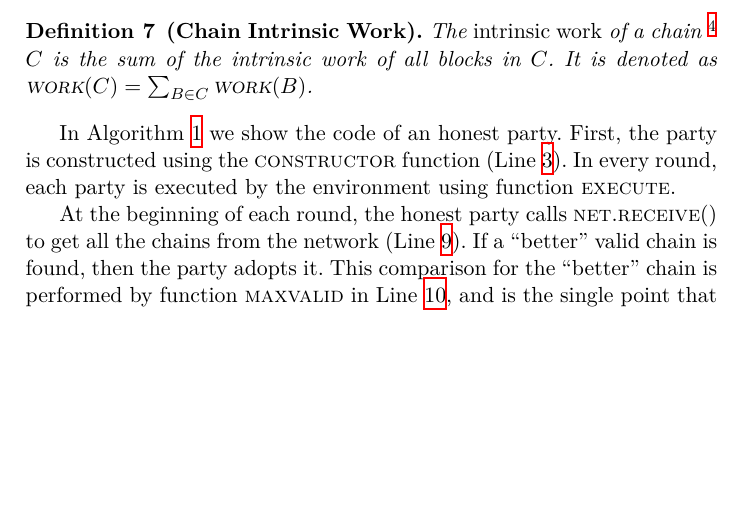
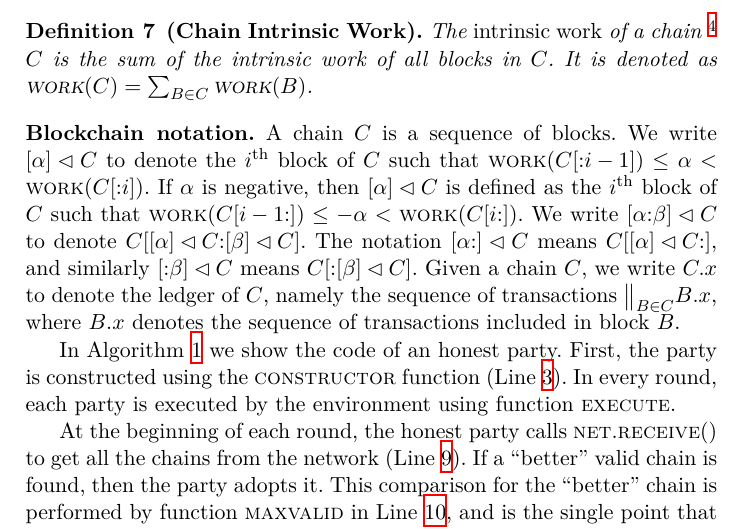
Before and after one commit to commonprefix/poem, a LaTeX paper (poem.tex, which reads construction.tex): part of page 3 of 8, cut so that both start at the same text, the shorter picture padded with empty space. Compiled offline with XeLaTeX; a LaTeX package or settings file that is missing is left out.

Commit message:
Add work slicing notation

```diff
--- a/construction.tex
+++ b/construction.tex
@@ -24,6 +24,22 @@ model our hash function $H$ as a random oracle.
   intrinsic work of all blocks in $C$.
   It is denoted as $\work(C) = \sum_{B \in C}{\work(B)}$.
 \end{definition}
+
+\noindent
+\textbf{Blockchain notation.}
+A chain $C$ is a sequence of blocks. We write $[\alpha] \lhd C$
+to denote the $i^\text{th}$ block of $C$ such that
+$\work(C[{:}{i - 1}]) \leq \alpha < \work(C[{:}{i}])$.
+If $\alpha$ is negative, then $[\alpha] \lhd C$ is defined as
+the $i^\text{th}$ block of $C$ such that
+$\work(C[{i - 1}{:}]) \leq -\alpha < \work(C[{i}{:}])$.
+We write $[{\alpha}{:}{\beta}] \lhd C$ to denote
+$C[{[\alpha] \lhd C}{:}{[\beta] \lhd C}]$.
+The notation $[{\alpha}{:}] \lhd C$ means $C[{[\alpha] \lhd C}{:}]$,
+and similarly $[{:}\beta] \lhd C$ means $C[{:}{[\beta] \lhd C}]$.
+Given a chain $C$, we write $C.x$ to denote the ledger of $C$,
+namely the sequence of transactions ${\big\lVert}_{B \in C} B.x$,
+where $B.x$ denotes the sequence of transactions included in block $B$.
 
 In Algorithm~\ref{alg.backbone} we show the code of an honest party.
 First, the party is constructed using the \constructor function (Line~\ref{alg-backbone.constructor}).
```
